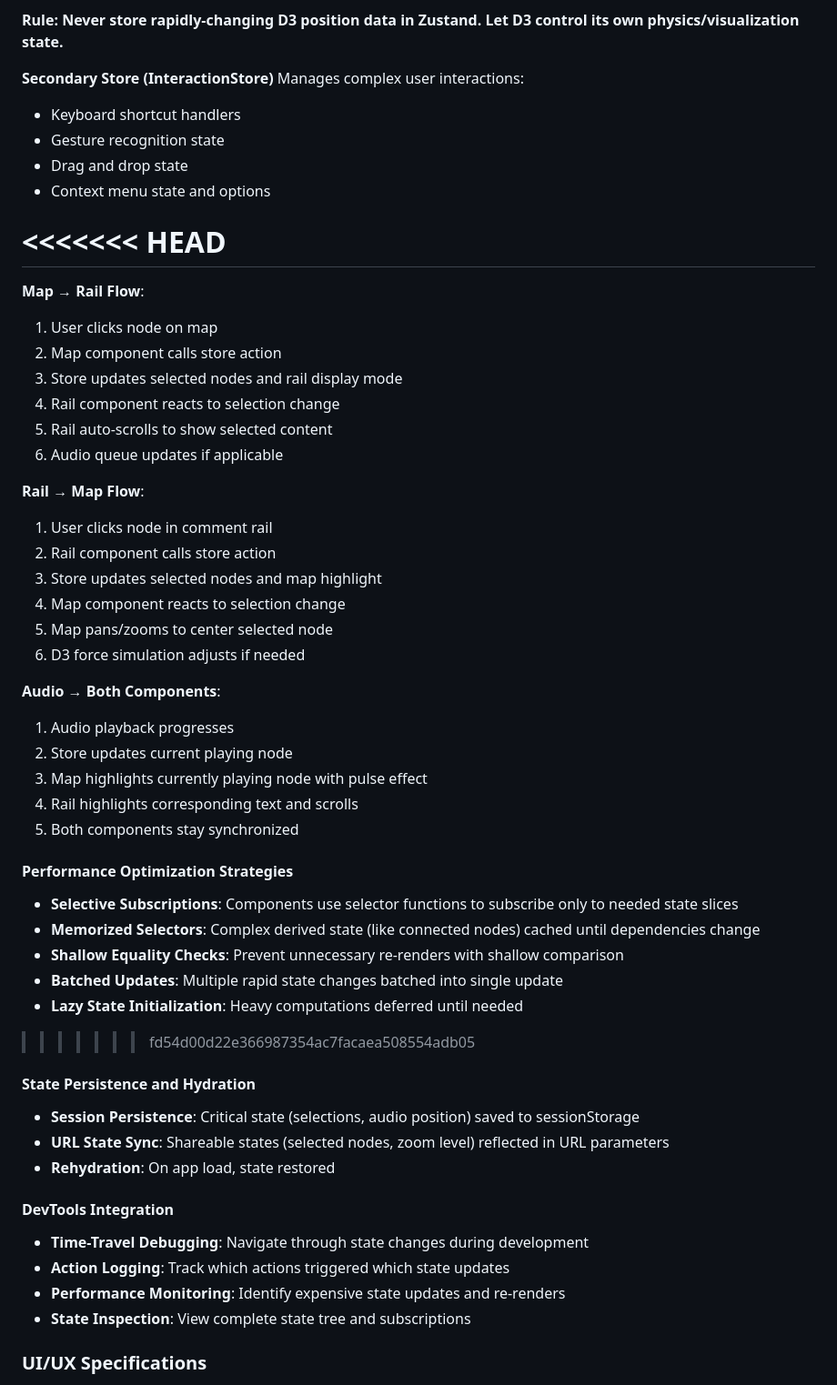
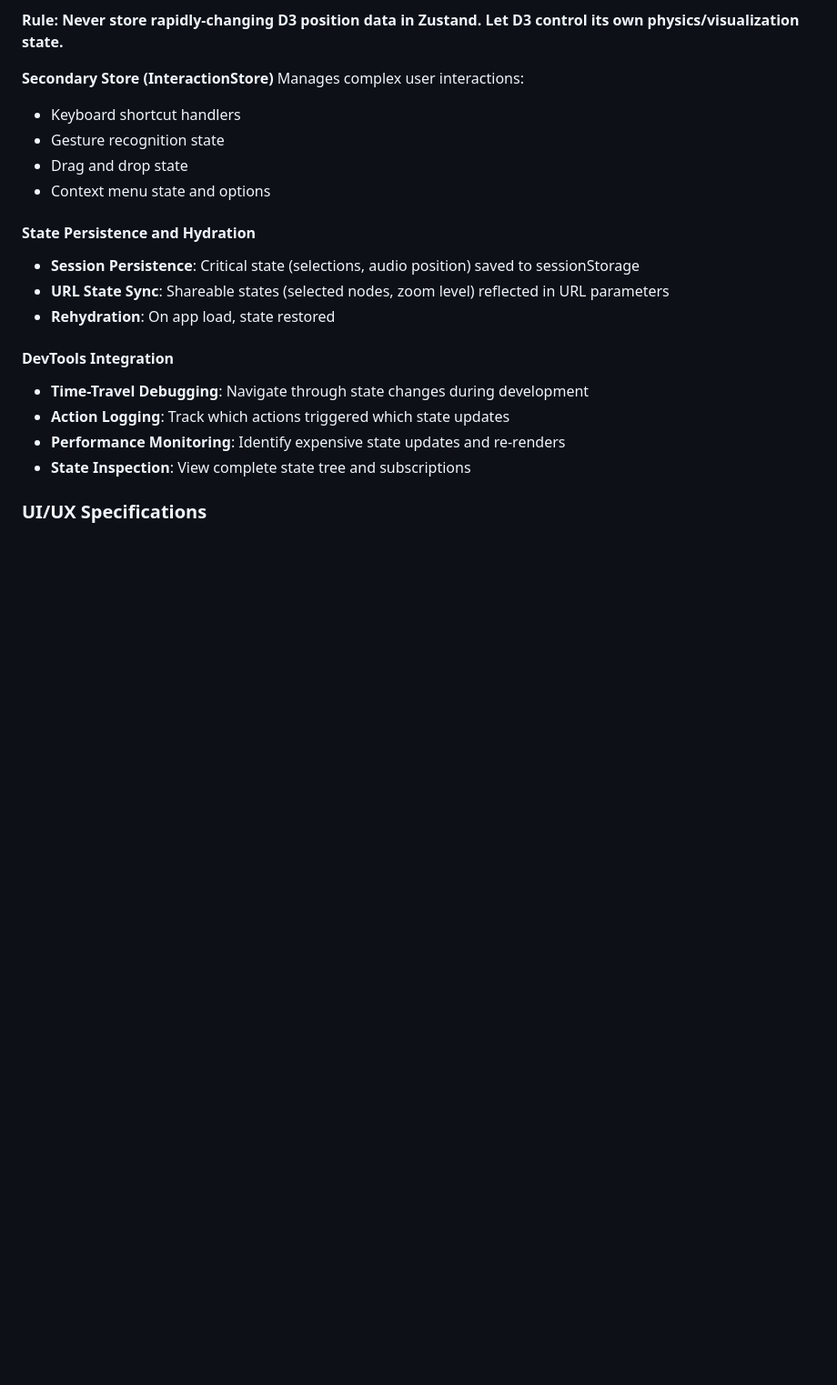
Before and after one commit to maxHolsch/Anthology, a Markdown page: Design.md, the part around the change printed below. Shown: that part at 91% size. GitHub-like rendering; blank space fills up the shorter version.

Commit message:
FeelBad
Refactor design document to clarify node types and interactions. Update visual references and streamline audio playback descriptions.

```diff
--- a/Design.md
+++ b/Design.md
@@ -501,39 +450,6 @@ Manages complex user interactions:
 - Context menu state and options
 
 
-<<<<<<< HEAD
-=======
-**Map → Rail Flow**:
-1. User clicks node on map
-2. Map component calls store action
-3. Store updates selected nodes and rail display mode
-4. Rail component reacts to selection change
-5. Rail auto-scrolls to show selected content
-6. Audio queue updates if applicable
-
-**Rail → Map Flow**:
-1. User clicks node in comment rail
-2. Rail component calls store action
-3. Store updates selected nodes and map highlight
-4. Map component reacts to selection change
-5. Map pans/zooms to center selected node
-6. D3 force simulation adjusts if needed
-
-**Audio → Both Components**:
-1. Audio playback progresses
-2. Store updates current playing node
-3. Map highlights currently playing node with pulse effect
-4. Rail highlights corresponding text and scrolls
-5. Both components stay synchronized
-
-#### Performance Optimization Strategies
-
-- **Selective Subscriptions**: Components use selector functions to subscribe only to needed state slices
-- **Memorized Selectors**: Complex derived state (like connected nodes) cached until dependencies change
-- **Shallow Equality Checks**: Prevent unnecessary re-renders with shallow comparison
-- **Batched Updates**: Multiple rapid state changes batched into single update
-- **Lazy State Initialization**: Heavy computations deferred until needed
->>>>>>> fd54d00d22e366987354ac7facaea508554adb05
 
 #### State Persistence and Hydration
 
```
Also changed, not shown: other parts of Design.md (+1 -52 lines).
